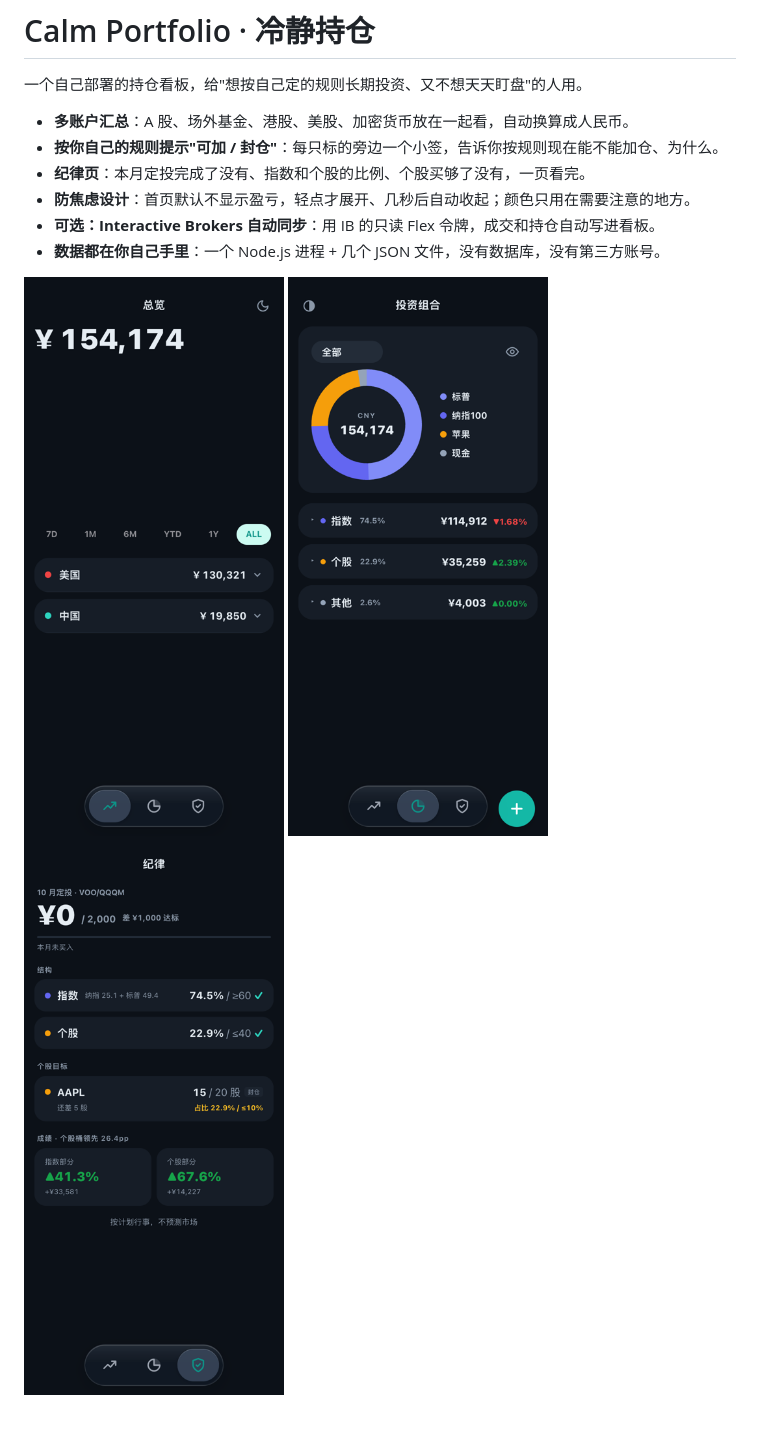
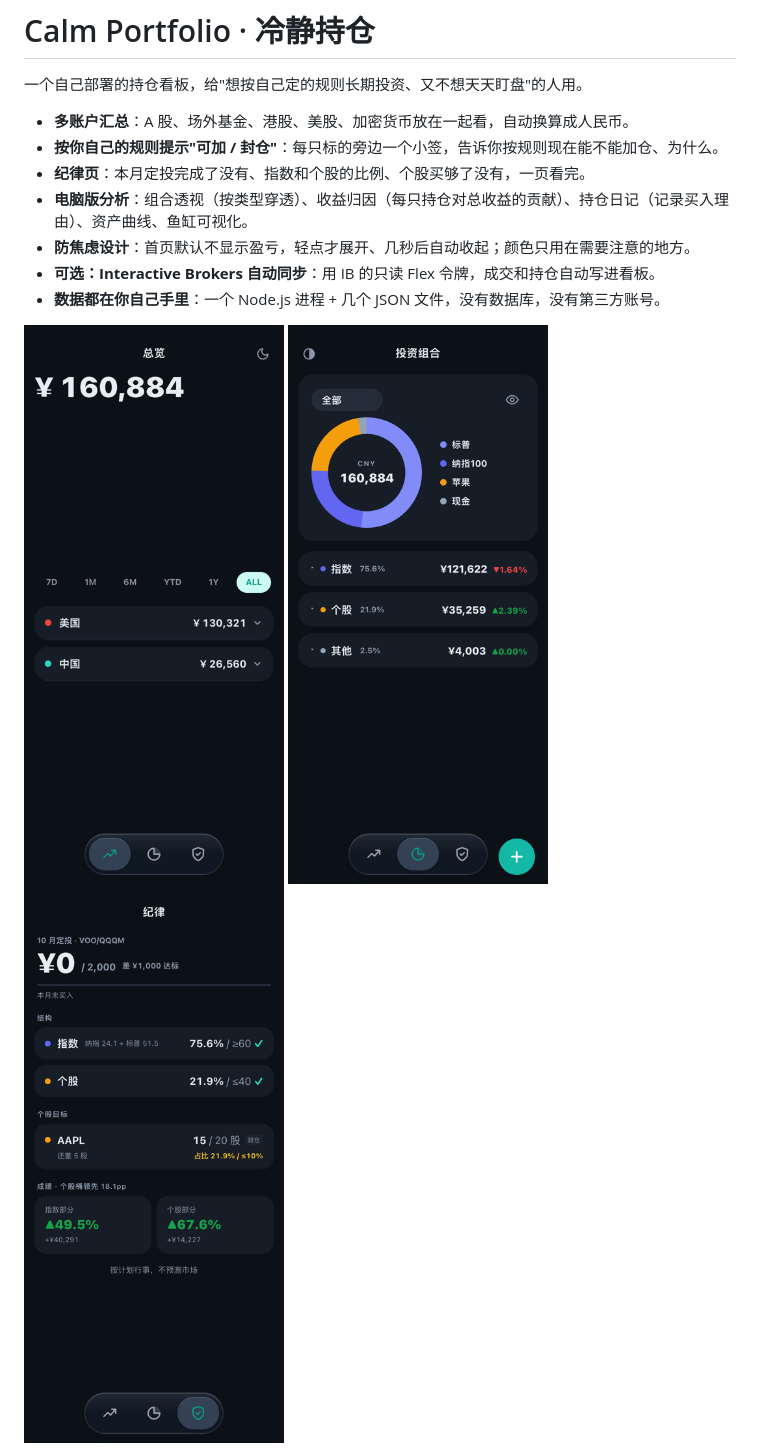
Before and after one commit to wangyue168git/calm-portfolio, a Markdown page: README.md, the part around one of its changes. GitHub-like rendering; pictures changed too: docs/screenshots/discipline.png, docs/screenshots/holdings.png, docs/screenshots/home.png; blank space fills up the shorter version.

```diff
--- a/README.md
+++ b/README.md
@@ -5,6 +5,7 @@
 - **多账户汇总**：A 股、场外基金、港股、美股、加密货币放在一起看，自动换算成人民币。
 - **按你自己的规则提示"可加 / 封仓"**：每只标的旁边一个小签，告诉你按规则现在能不能加仓、为什么。
 - **纪律页**：本月定投完成了没有、指数和个股的比例、个股买够了没有，一页看完。
+- **电脑版分析**：组合透视（按类型穿透）、收益归因（每只持仓对总收益的贡献）、持仓日记（记录买入理由）、资产曲线、鱼缸可视化。
 - **防焦虑设计**：首页默认不显示盈亏，轻点才展开、几秒后自动收起；颜色只用在需要注意的地方。
 - **可选：Interactive Brokers 自动同步**：用 IB 的只读 Flex 令牌，成交和持仓自动写进看板。
 - **数据都在你自己手里**：一个 Node.js 进程 + 几个 JSON 文件，没有数据库，没有第三方账号。
```
Also changed, not shown: other parts of README.md (+5 -1 lines), docs/screenshots/desktop.png (added), 10 other files.
